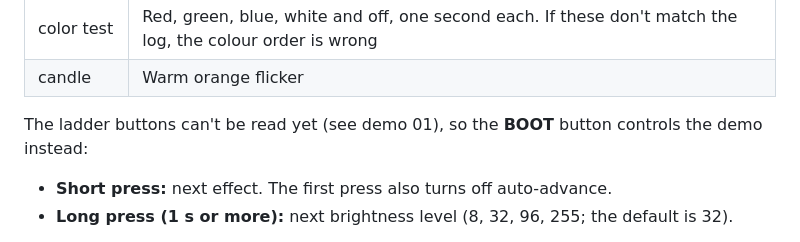
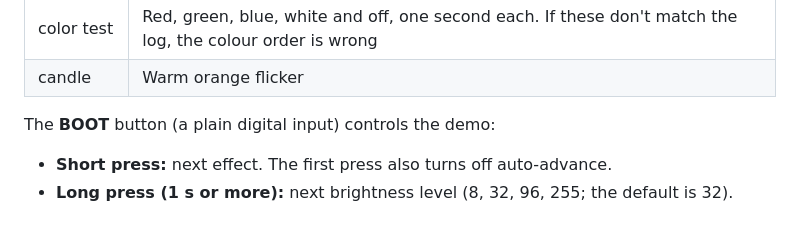
Before and after one commit to Hahihula/s31-korvo-1-rust-examples, a Markdown page: README.md, the part around one of its changes. GitHub-like rendering.

```diff
--- a/README.md
+++ b/README.md
@@ -156,8 +158,7 @@ It runs four effects:
 | color test | Red, green, blue, white and off, one second each. If these don't match the log, the colour order is wrong |
 | candle | Warm orange flicker |
 
-The ladder buttons can't be read yet (see demo 01), so the **BOOT** button controls
-the demo instead:
+The **BOOT** button (a plain digital input) controls the demo:
 
 - **Short press:** next effect. The first press also turns off auto-advance.
 - **Long press (1 s or more):** next brightness level (8, 32, 96, 255; the default is 32).
```
Also changed, not shown: other parts of README.md (+23 -21 lines), assets/demo_10.jpg (added), 2 other files.
